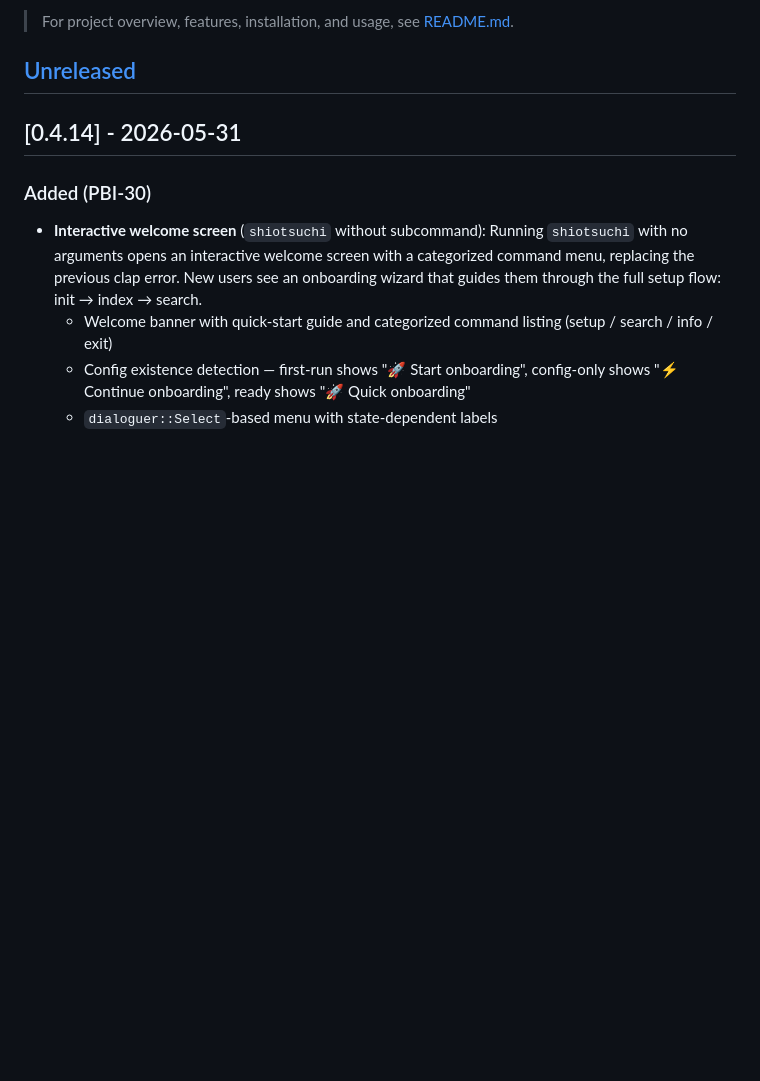
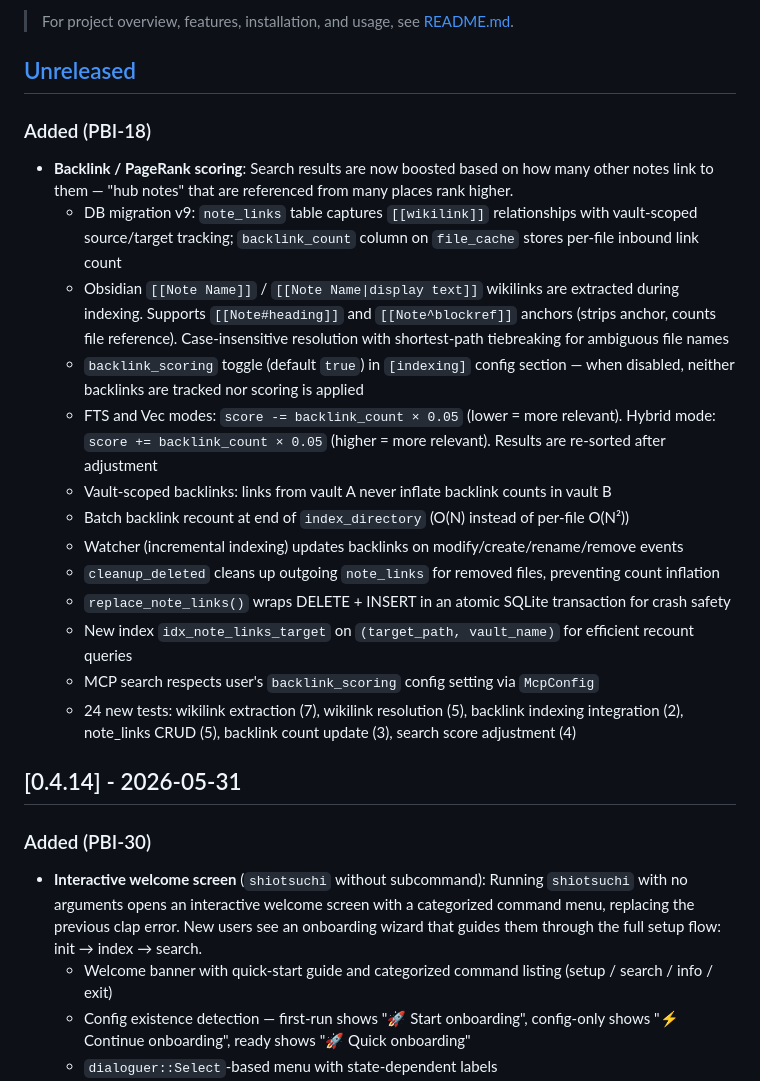
Before and after one commit to armaniacs/shiotsuchi-search, a Markdown page: CHANGELOG.md, the part around the change. Rendered like a GitHub page; blank space fills up the shorter version.

Commit message:
docs: add PBI-18 backlink scoring to changelog

```diff
--- a/CHANGELOG.md
+++ b/CHANGELOG.md
@@ -8,6 +8,22 @@ and this project adheres to [Semantic Versioning](https://semver.org/spec/v2.0.0
 > For project overview, features, installation, and usage, see [README.md](README.md).
 
 ## [Unreleased]
+
+### Added (PBI-18)
+
+- **Backlink / PageRank scoring**: Search results are now boosted based on how many other notes link to them — "hub notes" that are referenced from many places rank higher.
+  - DB migration v9: `note_links` table captures `[[wikilink]]` relationships with vault-scoped source/target tracking; `backlink_count` column on `file_cache` stores per-file inbound link count
+  - Obsidian `[[Note Name]]` / `[[Note Name|display text]]` wikilinks are extracted during indexing. Supports `[[Note#heading]]` and `[[Note^blockref]]` anchors (strips anchor, counts file reference). Case-insensitive resolution with shortest-path tiebreaking for ambiguous file names
+  - `backlink_scoring` toggle (default `true`) in `[indexing]` config section — when disabled, neither backlinks are tracked nor scoring is applied
+  - FTS and Vec modes: `score -= backlink_count × 0.05` (lower = more relevant). Hybrid mode: `score += backlink_count × 0.05` (higher = more relevant). Results are re-sorted after adjustment
+  - Vault-scoped backlinks: links from vault A never inflate backlink counts in vault B
+  - Batch backlink recount at end of `index_directory` (O(N) instead of per-file O(N²))
+  - Watcher (incremental indexing) updates backlinks on modify/create/rename/remove events
+  - `cleanup_deleted` cleans up outgoing `note_links` for removed files, preventing count inflation
+  - `replace_note_links()` wraps DELETE + INSERT in an atomic SQLite transaction for crash safety
+  - New index `idx_note_links_target` on `(target_path, vault_name)` for efficient recount queries
+  - MCP search respects user's `backlink_scoring` config setting via `McpConfig`
+  - 24 new tests: wikilink extraction (7), wikilink resolution (5), backlink indexing integration (2), note_links CRUD (5), backlink count update (3), search score adjustment (4)
 
 ## [0.4.14] - 2026-05-31
 
```
